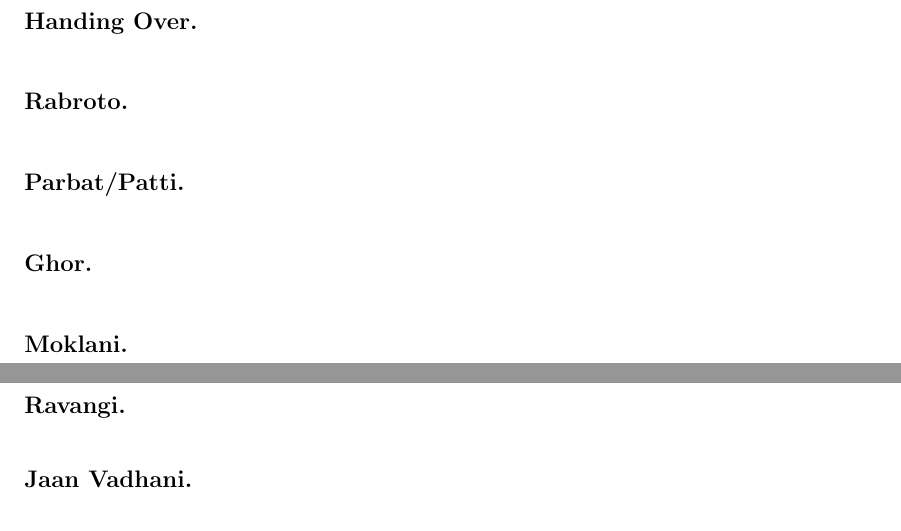
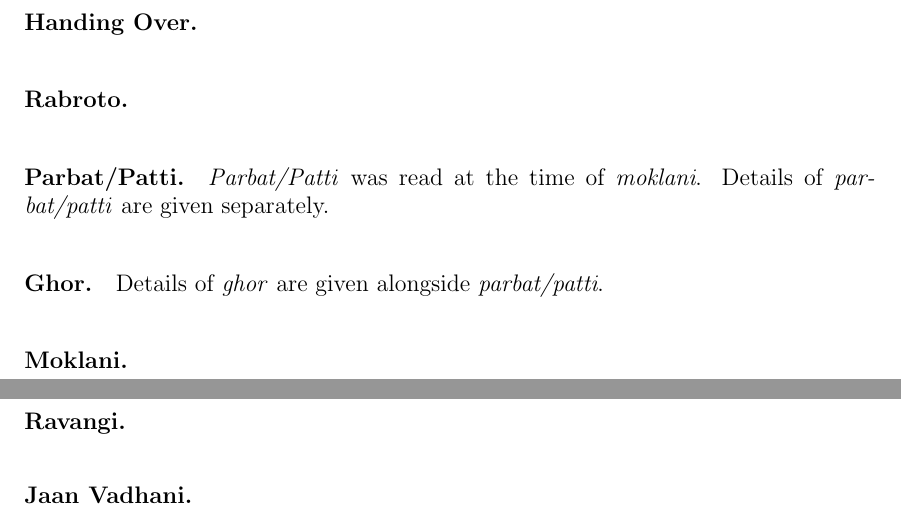
Before and after one commit to ketancmaheshwari/dhati-book, a LaTeX thesis (main.tex, which reads chap06.tex): two parts of pages 80 and 81 of 146, joined at a grey line, cut so that both start at the same text. Compiled offline with pdfLaTeX.

Commit message:
parbat patti

```diff
--- a/chap06.tex
+++ b/chap06.tex
@@ -1032,9 +1032,9 @@ money.
 
 \paragraph{Rabroto.}
 
-\paragraph{Parbat/Patti.}
+\paragraph{Parbat/Patti.} \textit{Parbat/Patti} was read at the time of \textit{moklani}. Details of \textit{parbat/patti} are given separately.
 
-\paragraph{Ghor.}
+\paragraph{Ghor.} Details of \textit{ghor} are given alongside \textit{parbat/patti}.
 
 \paragraph{Moklani.}
 
```
